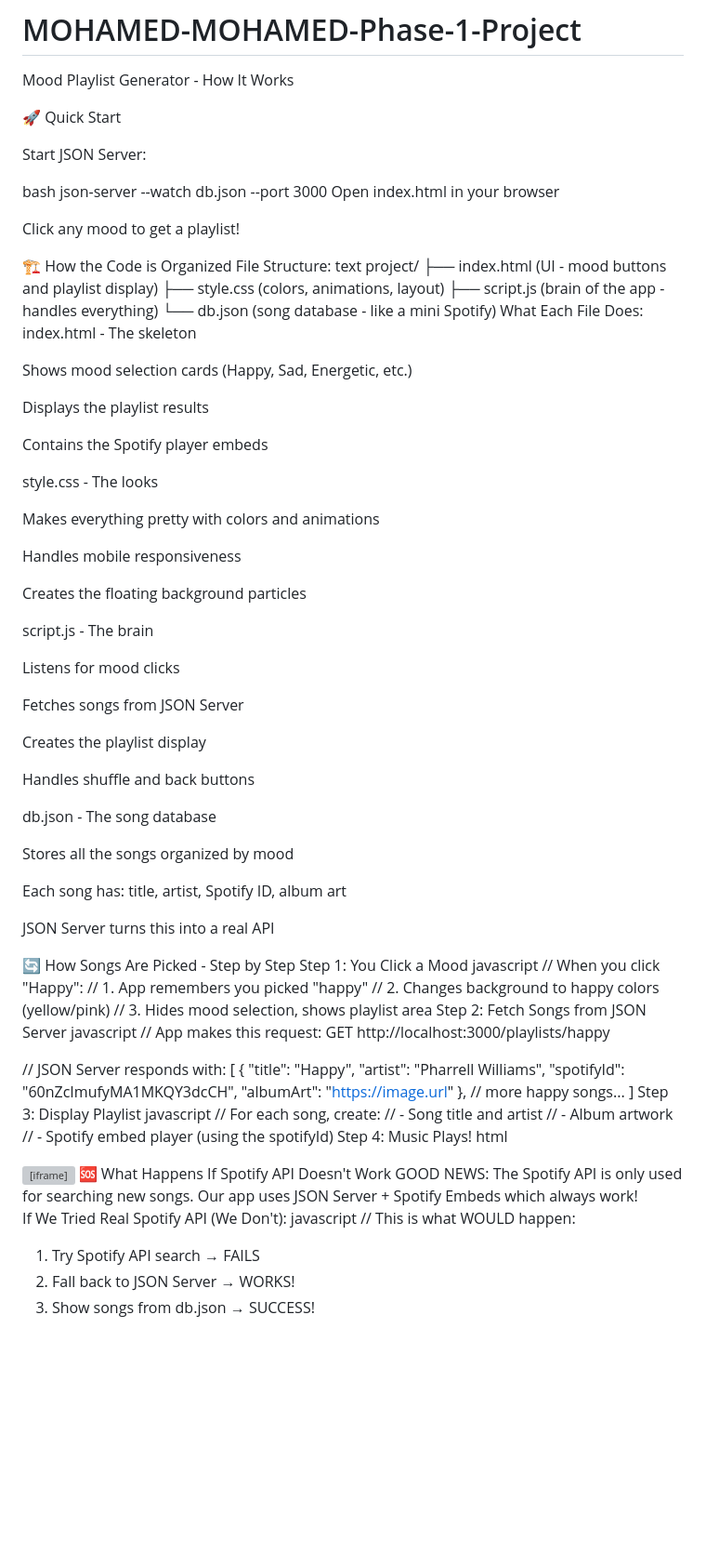
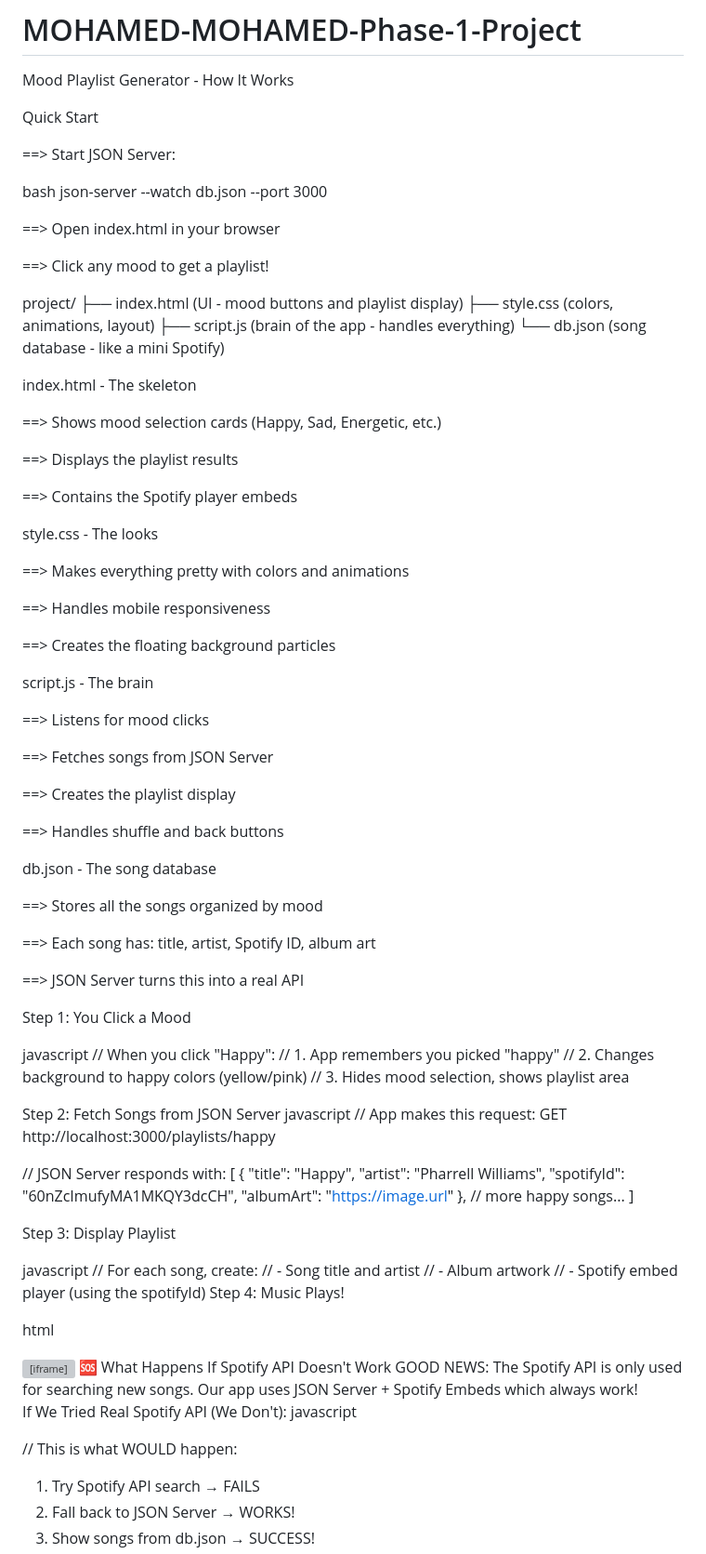
Before and after one commit to balcad-ahmed/MOHAMED-MOHAMED-Phase-1-Project, a Markdown page: README.md, the part around one of its changes. Shown at 93% size. GitHub-like rendering; blank space fills up the shorter version; grey boxes are pictures that could not be loaded.

```diff
--- a/README.md
+++ b/README.md
@@ -3,66 +3,91 @@
 
 Mood Playlist Generator - How It Works
 
-🚀 Quick Start
+Quick Start
 
-Start JSON Server:
+
+
+==> Start JSON Server:
 
 bash
 json-server --watch db.json --port 3000
-Open index.html in your browser
 
-Click any mood to get a playlist!
 
-🏗️ How the Code is Organized
-File Structure:
-text
+==> Open index.html in your browser
+
+==> Click any mood to get a playlist!
+
+ <!-- How the Code is Organized -->
+
+
+<!-- File Structure: -->
+
 project/
 ├── index.html     (UI - mood buttons and playlist display)
 ├── style.css      (colors, animations, layout)
 ├── script.js      (brain of the app - handles everything)
 └── db.json        (song database - like a mini Spotify)
-What Each File Does:
+
+
+
+<!-- What Each File Does: -->
+
 index.html - The skeleton
 
-Shows mood selection cards (Happy, Sad, Energetic, etc.)
+==> Shows mood selection cards (Happy, Sad, Energetic, etc.)
 
-Displays the playlist results
+==> Displays the playlist results
 
-Contains the Spotify player embeds
+==> Contains the Spotify player embeds
+
+
 
 style.css - The looks
 
-Makes everything pretty with colors and animations
+==> Makes everything pretty with colors and animations
 
-Handles mobile responsiveness
+==> Handles mobile responsiveness
 
-Creates the floating background particles
+==> Creates the floating background particles
+
+
 
 script.js - The brain
 
-Listens for mood clicks
+==> Listens for mood clicks
 
-Fetches songs from JSON Server
+==> Fetches songs from JSON Server
 
-Creates the playlist display
+==> Creates the playlist display
 
-Handles shuffle and back buttons
+==> Handles shuffle and back buttons
+
+
+
 
 db.json - The song database
 
-Stores all the songs organized by mood
+==> Stores all the songs organized by mood
 
-Each song has: title, artist, Spotify ID, album art
+==> Each song has: title, artist, Spotify ID, album art
 
-JSON Server turns this into a real API
+==> JSON Server turns this into a real API
 
-🔄 How Songs Are Picked - Step by Step
+
+
+
+ <!-- How Songs Are Picked - Step by Step -->
+
+
 Step 1: You Click a Mood
+
 javascript
 // When you click "Happy":
 // 1. App remembers you picked "happy"
 // 2. Changes background to happy colors (yellow/pink)
 // 3. Hides mood selection, shows playlist area
+
+
 Step 2: Fetch Songs from JSON Server
 javascript
 // App makes this request:
@@ -78,13 +103,18 @@ GET http://localhost:3000/playlists/happy
   },
   // more happy songs...
 ]
+
+
 Step 3: Display Playlist
+
 javascript
 // For each song, create:
 // - Song title and artist
 // - Album artwork
 // - Spotify embed player (using the spotifyId)
 Step 4: Music Plays!
+
+
 html
 <!-- Spotify embed player -->
 <iframe src="https://open.spotify.com/embed/track/60nZcImufyMA1MKQY3dcCH">
@@ -94,6 +124,7 @@ GOOD NEWS: The Spotify API is only used for searching new songs. Our app uses JS
 
 If We Tried Real Spotify API (We Don't):
 javascript
+
 // This is what WOULD happen:
 1. Try Spotify API search → FAILS
 2. Fall back to JSON Server → WORKS!
```
Also changed, not shown: other parts of README.md (+32 -22 lines).
